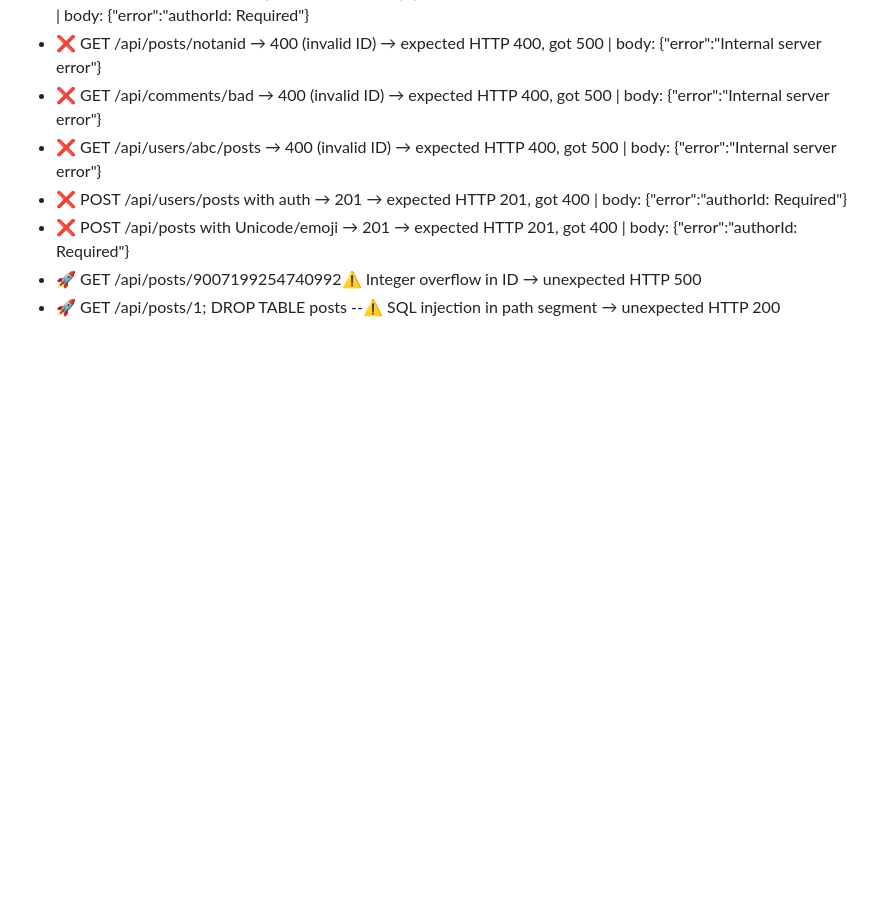
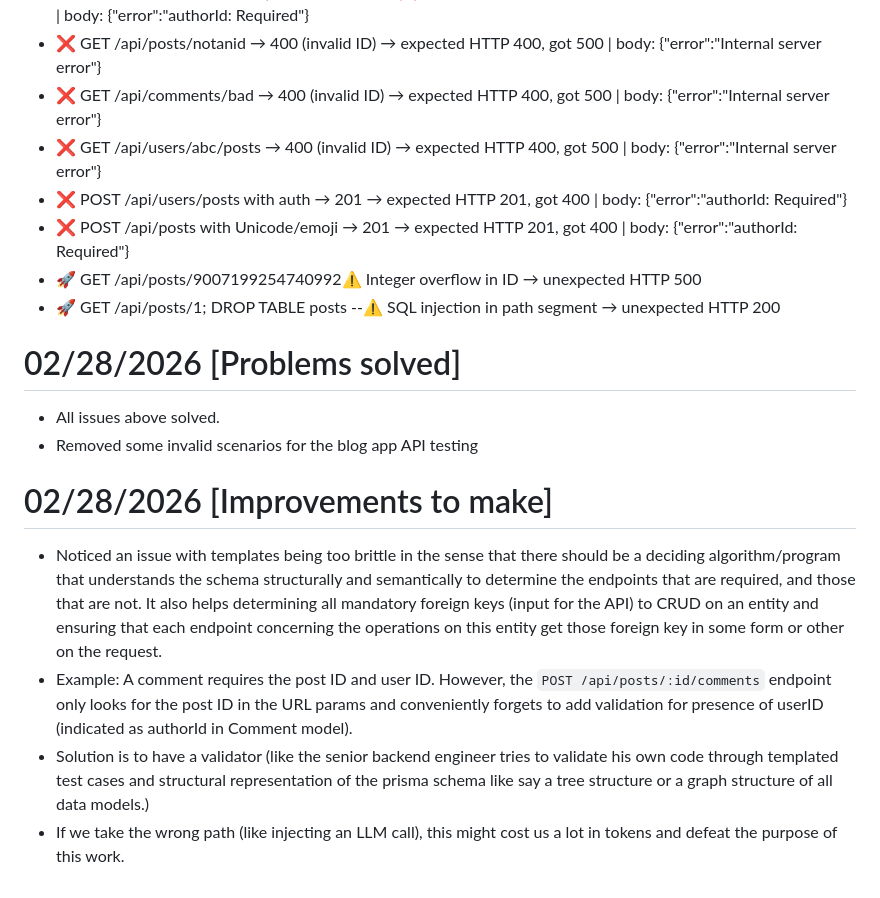
Before and after one commit to DevelopableAI/backend, a Markdown page: PROGRESS.md, the part around the change. GitHub-like rendering; blank space fills up the shorter version.

Commit message:
Update progress of solving all errors from yesterday, and new observations to improve the library on

```diff
--- a/PROGRESS.md
+++ b/PROGRESS.md
@@ -37,3 +37,13 @@
 - ❌  POST /api/posts with Unicode/emoji → 201 → expected HTTP 201, got 400 | body: {"error":"authorId: Required"}
 - 🚀  GET /api/posts/9007199254740992⚠️   Integer overflow in ID → unexpected HTTP 500
 - 🚀  GET /api/posts/1; DROP TABLE posts --⚠️   SQL injection in path segment → unexpected HTTP 200
+
+# 02/28/2026 [Problems solved]
+- All issues above solved.
+- Removed some invalid scenarios for the blog app API testing
+
+# 02/28/2026 [Improvements to make]
+- Noticed an issue with templates being too brittle in the sense that there should be a deciding algorithm/program that understands the schema structurally and semantically to determine the endpoints that are required, and those that are not. It also helps determining all mandatory foreign keys (input for the API) to CRUD on an entity and ensuring that each endpoint concerning the operations on this entity get those foreign key in some form or other on the request.
+- Example: A comment requires the post ID and user ID. However, the `POST /api/posts/:id/comments` endpoint only looks for the post ID in the URL params and conveniently forgets to add validation for presence of userID (indicated as authorId in Comment model).
+- Solution is to have a validator (like the senior backend engineer tries to validate his own code through templated test cases and structural representation of the prisma schema like say a tree structure or a graph structure of all data models.)
+- If we take the wrong path (like injecting an LLM call), this might cost us a lot in tokens and defeat the purpose of this work.
```
